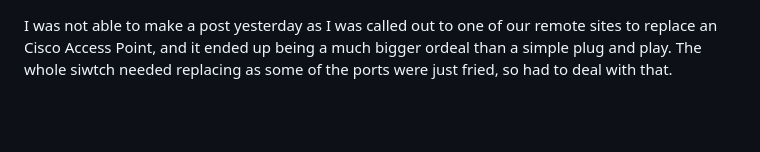
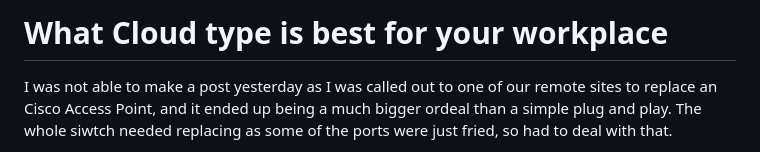
Before and after one commit to EthanBByrd/EthanB-Portfolio, a Markdown page: blogs/Cloud 7.1.25.md, the part around the change. Drawn GitHub-style; blank space fills up the shorter version.

```diff
--- a/blogs/Cloud 7.1.25.md
+++ b/blogs/Cloud 7.1.25.md
@@ -1,3 +1,5 @@
+# What Cloud type is best for your workplace
+
 I was not able to make a post yesterday as I was called out to one of our remote sites to replace an Cisco Access Point, and it ended up being a much bigger ordeal than a simple plug and play. The whole siwtch needed replacing as some of the ports were just fried, so had to deal with that.
 
 I am however back today and wanted to write about something I am learning about in one of my college courses, and that would be Cloud, and cloud security, and how to find the pros and cons of the cloud. This blog post will be a mix of technical brwakdow of what each cloud type is but also how to find the best fit for your company. I had been thinking of this as well, trying to understand what mixture the company I work for uses, and why we use those things.
```
